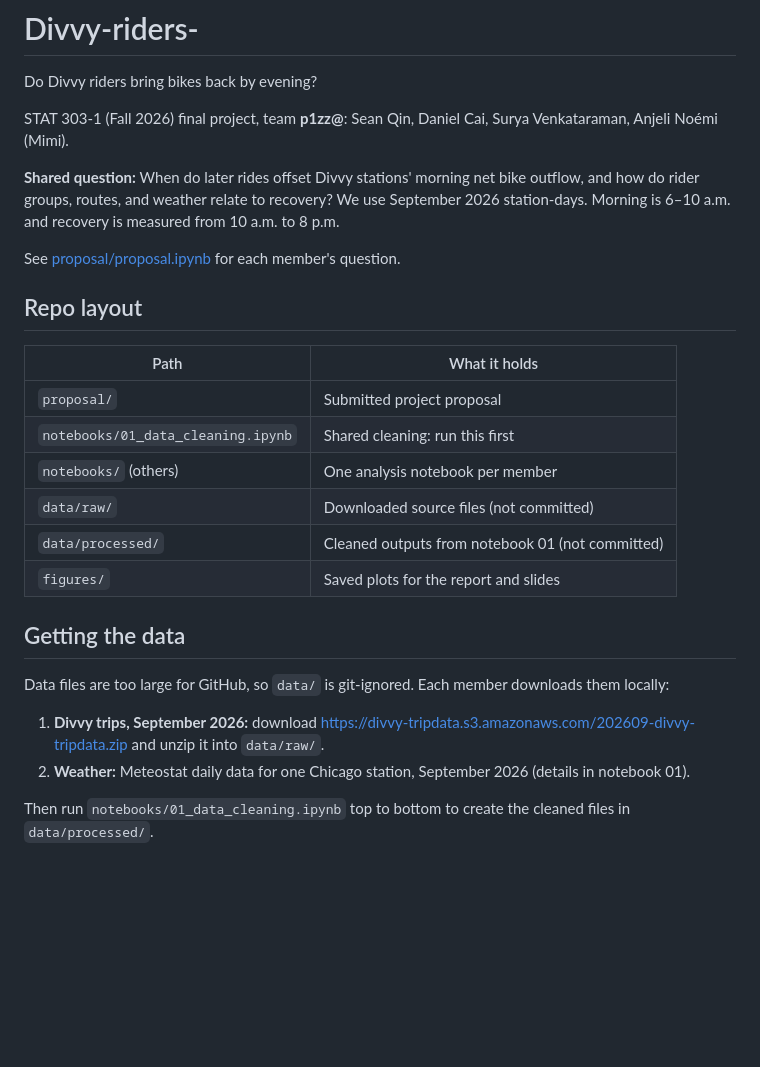
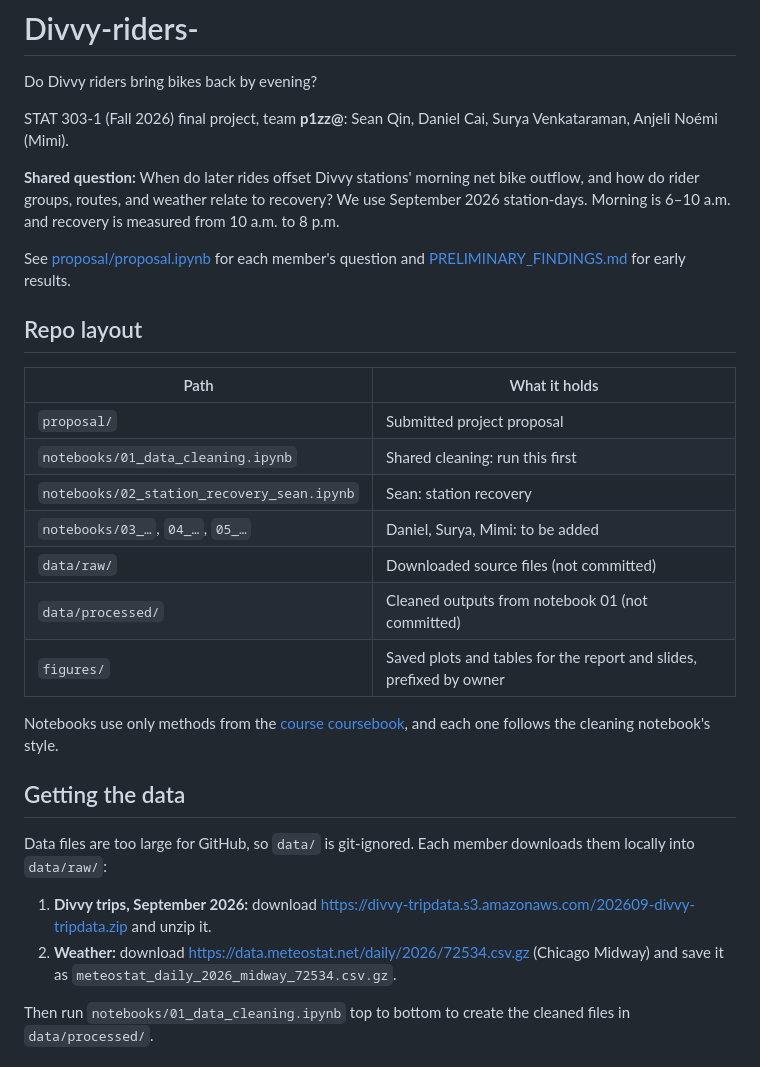
Before and after one commit to Danielchf2006/Divvy-riders-, a Markdown page: README.md, the part around the change. Drawn GitHub-style; blank space fills up the shorter version.

Commit message:
Add weather, coursebook-style cleaning, Sean's station recovery analysis, and preliminary findings

```diff
--- a/README.md
+++ b/README.md
@@ -5,7 +5,7 @@ STAT 303-1 (Fall 2026) final project, team **p1zz@**: Sean Qin, Daniel Cai, Sury
 
 **Shared question:** When do later rides offset Divvy stations' morning net bike outflow, and how do rider groups, routes, and weather relate to recovery? We use September 2026 station-days. Morning is 6–10 a.m. and recovery is measured from 10 a.m. to 8 p.m.
 
-See [proposal/proposal.ipynb](proposal/proposal.ipynb) for each member's question.
+See [proposal/proposal.ipynb](proposal/proposal.ipynb) for each member's question and [PRELIMINARY_FINDINGS.md](PRELIMINARY_FINDINGS.md) for early results.
 
 ## Repo layout
 
@@ -13,17 +13,20 @@ See [proposal/proposal.ipynb](proposal/proposal.ipynb) for each member's questio
 |---|---|
 | `proposal/` | Submitted project proposal |
 | `notebooks/01_data_cleaning.ipynb` | Shared cleaning: run this first |
-| `notebooks/` (others) | One analysis notebook per member |
+| `notebooks/02_station_recovery_sean.ipynb` | Sean: station recovery |
+| `notebooks/03_…`, `04_…`, `05_…` | Daniel, Surya, Mimi: to be added |
 | `data/raw/` | Downloaded source files (not committed) |
 | `data/processed/` | Cleaned outputs from notebook 01 (not committed) |
-| `figures/` | Saved plots for the report and slides |
+| `figures/` | Saved plots and tables for the report and slides, prefixed by owner |
+
+Notebooks use only methods from the [course coursebook](https://lizhen0909.github.io/stat303-1-sec20-coursebook/), and each one follows the cleaning notebook's style.
 
 ## Getting the data
 
-Data files are too large for GitHub, so `data/` is git-ignored. Each member downloads them locally:
+Data files are too large for GitHub, so `data/` is git-ignored. Each member downloads them locally into `data/raw/`:
 
-1. **Divvy trips, September 2026:** download https://divvy-tripdata.s3.amazonaws.com/202609-divvy-tripdata.zip and unzip it into `data/raw/`.
-2. **Weather:** Meteostat daily data for one Chicago station, September 2026 (details in notebook 01).
+1. **Divvy trips, September 2026:** download https://divvy-tripdata.s3.amazonaws.com/202609-divvy-tripdata.zip and unzip it.
+2. **Weather:** download https://data.meteostat.net/daily/2026/72534.csv.gz (Chicago Midway) and save it as `meteostat_daily_2026_midway_72534.csv.gz`.
 
 Then run `notebooks/01_data_cleaning.ipynb` top to bottom to create the cleaned files in `data/processed/`.
 
```
Also changed, not shown: PRELIMINARY_FINDINGS.md (added, +54 -0 lines), figures/sean_cumulative_hourly_flow.png (added), figures/sean_deficit_days_hist.png (added), figures/sean_full_recovery_by_station.png (added), 4 other files.
